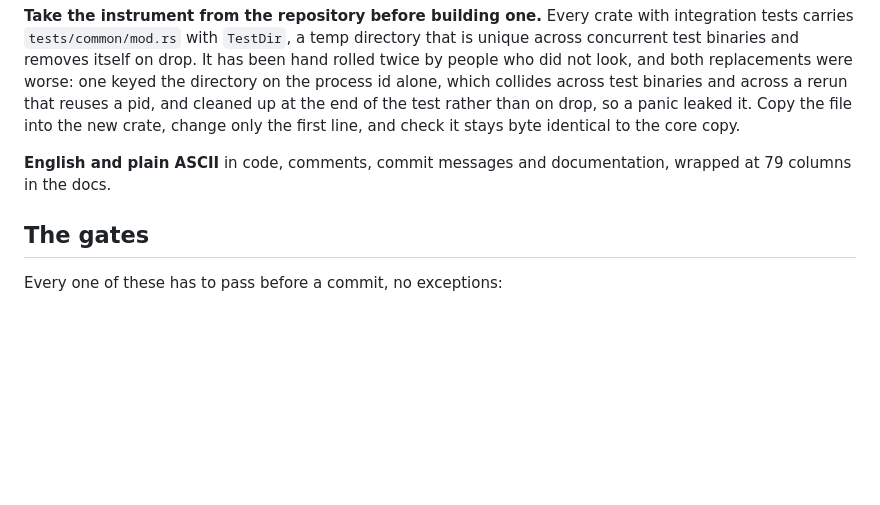
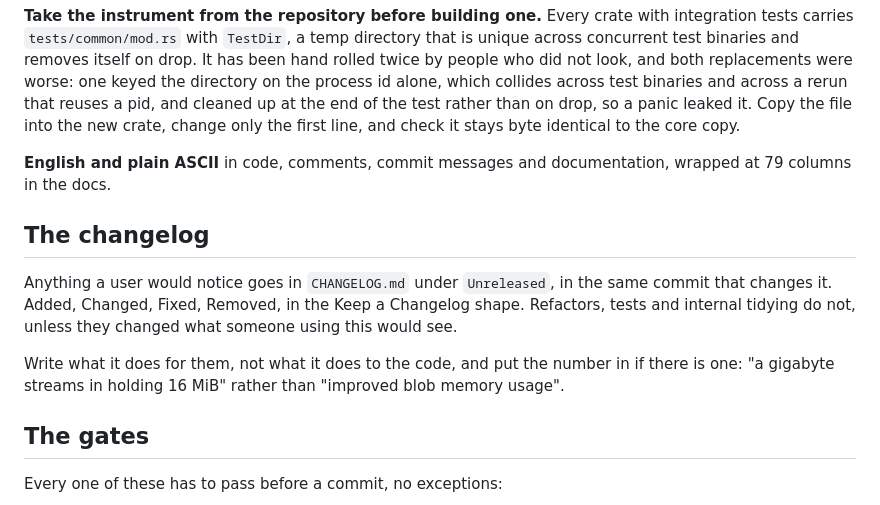
Before and after one commit to QuantyRoot/QuantyDatabase, a Markdown page: CONTRIBUTING.md, the part around the change. Rendered like a GitHub page; blank space fills up the shorter version.

```diff
--- a/CONTRIBUTING.md
+++ b/CONTRIBUTING.md
@@ -72,6 +72,17 @@ the first line, and check it stays byte identical to the core copy.
 **English and plain ASCII** in code, comments, commit messages and
 documentation, wrapped at 79 columns in the docs.
 
+## The changelog
+
+Anything a user would notice goes in `CHANGELOG.md` under `Unreleased`,
+in the same commit that changes it. Added, Changed, Fixed, Removed, in
+the Keep a Changelog shape. Refactors, tests and internal tidying do not,
+unless they changed what someone using this would see.
+
+Write what it does for them, not what it does to the code, and put the
+number in if there is one: "a gigabyte streams in holding 16 MiB" rather
+than "improved blob memory usage".
+
 ## The gates
 
 Every one of these has to pass before a commit, no exceptions:
```
Also changed, not shown: CHANGELOG.md (added, +141 -0 lines), docs/DECISIONS.md (+2 -3 lines).
